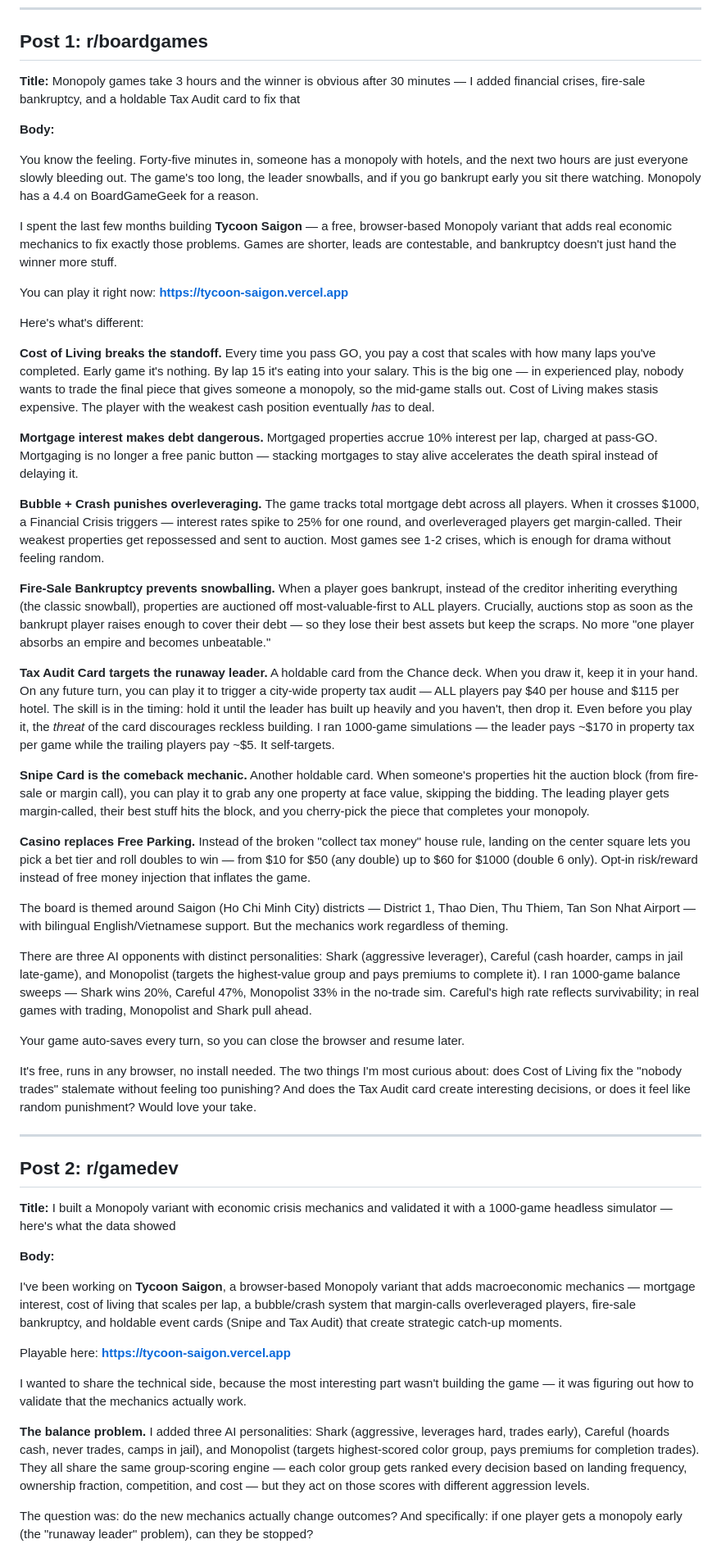
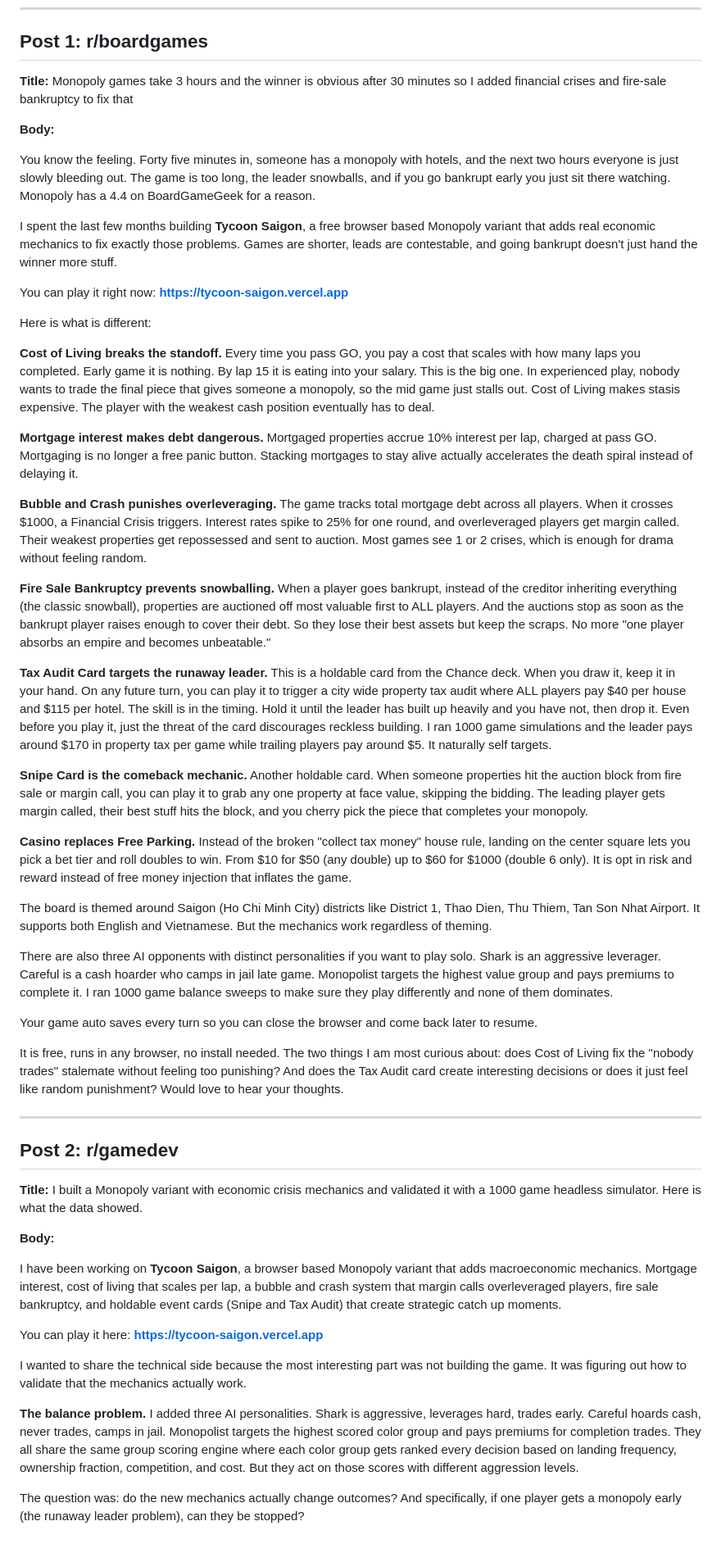
Before and after one commit to trunghuynh92/tycoon-saigon, a Markdown page: launch-reddit-posts.md, the part around one of its changes. Shown at 82% size. GitHub-like rendering.

```diff
--- a/launch-reddit-posts.md
+++ b/launch-reddit-posts.md
@@ -4,55 +4,55 @@
 
 ## Post 1: r/boardgames
 
-**Title:** Monopoly games take 3 hours and the winner is obvious after 30 minutes — I added financial crises, fire-sale bankruptcy, and a holdable Tax Audit card to fix that
+**Title:** Monopoly games take 3 hours and the winner is obvious after 30 minutes so I added financial crises and fire-sale bankruptcy to fix that
 
 **Body:**
 
-You know the feeling. Forty-five minutes in, someone has a monopoly with hotels, and the next two hours are just everyone slowly bleeding out. The game's too long, the leader snowballs, and if you go bankrupt early you sit there watching. Monopoly has a 4.4 on BoardGameGeek for a reason.
+You know the feeling. Forty five minutes in, someone has a monopoly with hotels, and the next two hours everyone is just slowly bleeding out. The game is too long, the leader snowballs, and if you go bankrupt early you just sit there watching. Monopoly has a 4.4 on BoardGameGeek for a reason.
 
-I spent the last few months building **Tycoon Saigon** — a free, browser-based Monopoly variant that adds real economic mechanics to fix exactly those problems. Games are shorter, leads are contestable, and bankruptcy doesn't just hand the winner more stuff.
+I spent the last few months building **Tycoon Saigon**, a free browser based Monopoly variant that adds real economic mechanics to fix exactly those problems. Games are shorter, leads are contestable, and going bankrupt doesn't just hand the winner more stuff.
 
 You can play it right now: **https://tycoon-saigon.vercel.app**
 
-Here's what's different:
+Here is what is different:
 
-**Cost of Living breaks the standoff.** Every time you pass GO, you pay a cost that scales with how many laps you've completed. Early game it's nothing. By lap 15 it's eating into your salary. This is the big one — in experienced play, nobody wants to trade the final piece that gives someone a monopoly, so the mid-game stalls out. Cost of Living makes stasis expensive. The player with the weakest cash position eventually *has* to deal.
+**Cost of Living breaks the standoff.** Every time you pass GO, you pay a cost that scales with how many laps you completed. Early game it is nothing. By lap 15 it is eating into your salary. This is the big one. In experienced play, nobody wants to trade the final piece that gives someone a monopoly, so the mid game just stalls out. Cost of Living makes stasis expensive. The player with the weakest cash position eventually has to deal.
 
-**Mortgage interest makes debt dangerous.** Mortgaged properties accrue 10% interest per lap, charged at pass-GO. Mortgaging is no longer a free panic button — stacking mortgages to stay alive accelerates the death spiral instead of delaying it.
+**Mortgage interest makes debt dangerous.** Mortgaged properties accrue 10% interest per lap, charged at pass GO. Mortgaging is no longer a free panic button. Stacking mortgages to stay alive actually accelerates the death spiral instead of delaying it.
 
-**Bubble + Crash punishes overleveraging.** The game tracks total mortgage debt across all players. When it crosses $1000, a Financial Crisis triggers — interest rates spike to 25% for one round, and overleveraged players get margin-called. Their weakest properties get repossessed and sent to auction. Most games see 1-2 crises, which is enough for drama without feeling random.
+**Bubble and Crash punishes overleveraging.** The game tracks total mortgage debt across all players. When it crosses $1000, a Financial Crisis triggers. Interest rates spike to 25% for one round, and overleveraged players get margin called. Their weakest properties get repossessed and sent to auction. Most games see 1 or 2 crises, which is enough for drama without feeling random.
 
-**Fire-Sale Bankruptcy prevents snowballing.** When a player goes bankrupt, instead of the creditor inheriting everything (the classic snowball), properties are auctioned off most-valuable-first to ALL players. Crucially, auctions stop as soon as the bankrupt player raises enough to cover their debt — so they lose their best assets but keep the scraps. No more "one player absorbs an empire and becomes unbeatable."
+**Fire Sale Bankruptcy prevents snowballing.** When a player goes bankrupt, instead of the creditor inheriting everything (the classic snowball), properties are auctioned off most valuable first to ALL players. And the auctions stop as soon as the bankrupt player raises enough to cover their debt. So they lose their best assets but keep the scraps. No more "one player absorbs an empire and becomes unbeatable."
 
-**Tax Audit Card targets the runaway leader.** A holdable card from the Chance deck. When you draw it, keep it in your hand. On any future turn, you can play it to trigger a city-wide property tax audit — ALL players pay $40 per house and $115 per hotel. The skill is in the timing: hold it until the leader has built up heavily and you haven't, then drop it. Even before you play it, the *threat* of the card discourages reckless building. I ran 1000-game simulations — the leader pays ~$170 in property tax per game while the trailing players pay ~$5. It self-targets.
+**Tax Audit Card targets the runaway leader.** This is a holdable card from the Chance deck. When you draw it, keep it in your hand. On any future turn, you can play it to trigger a city wide property tax audit where ALL players pay $40 per house and $115 per hotel. The skill is in the timing. Hold it until the leader has built up heavily and you have not, then drop it. Even before you play it, just the threat of the card discourages reckless building. I ran 1000 game simulations and the leader pays around $170 in property tax per game while trailing players pay around $5. It naturally self targets.
 
-**Snipe Card is the comeback mechanic.** Another holdable card. When someone's properties hit the auction block (from fire-sale or margin call), you can play it to grab any one property at face value, skipping the bidding. The leading player gets margin-called, their best stuff hits the block, and you cherry-pick the piece that completes your monopoly.
+**Snipe Card is the comeback mechanic.** Another holdable card. When someone properties hit the auction block from fire sale or margin call, you can play it to grab any one property at face value, skipping the bidding. The leading player gets margin called, their best stuff hits the block, and you cherry pick the piece that completes your monopoly.
 
-**Casino replaces Free Parking.** Instead of the broken "collect tax money" house rule, landing on the center square lets you pick a bet tier and roll doubles to win — from $10 for $50 (any double) up to $60 for $1000 (double 6 only). Opt-in risk/reward instead of free money injection that inflates the game.
+**Casino replaces Free Parking.** Instead of the broken "collect tax money" house rule, landing on the center square lets you pick a bet tier and roll doubles to win. From $10 for $50 (any double) up to $60 for $1000 (double 6 only). It is opt in risk and reward instead of free money injection that inflates the game.
 
-The board is themed around Saigon (Ho Chi Minh City) districts — District 1, Thao Dien, Thu Thiem, Tan Son Nhat Airport — with bilingual English/Vietnamese support. But the mechanics work regardless of theming.
+The board is themed around Saigon (Ho Chi Minh City) districts like District 1, Thao Dien, Thu Thiem, Tan Son Nhat Airport. It supports both English and Vietnamese. But the mechanics work regardless of theming.
 
-There are three AI opponents with distinct personalities: Shark (aggressive leverager), Careful (cash hoarder, camps in jail late-game), and Monopolist (targets the highest-value group and pays premiums to complete it). I ran 1000-game balance sweeps — Shark wins 20%, Careful 47%, Monopolist 33% in the no-trade sim. Careful's high rate reflects survivability; in real games with trading, Monopolist and Shark pull ahead.
+There are also three AI opponents with distinct personalities if you want to play solo. Shark is an aggressive leverager. Careful is a cash hoarder who camps in jail late game. Monopolist targets the highest value group and pays premiums to complete it. I ran 1000 game balance sweeps to make sure they play differently and none of them dominates.
 
-Your game auto-saves every turn, so you can close the browser and resume later.
+Your game auto saves every turn so you can close the browser and come back later to resume.
 
-It's free, runs in any browser, no install needed. The two things I'm most curious about: does Cost of Living fix the "nobody trades" stalemate without feeling too punishing? And does the Tax Audit card create interesting decisions, or does it feel like random punishment? Would love your take.
+It is free, runs in any browser, no install needed. The two things I am most curious about: does Cost of Living fix the "nobody trades" stalemate without feeling too punishing? And does the Tax Audit card create interesting decisions or does it just feel like random punishment? Would love to hear your thoughts.
 
 ---
 
 ## Post 2: r/gamedev
 
-**Title:** I built a Monopoly variant with economic crisis mechanics and validated it with a 1000-game headless simulator — here's what the data showed
+**Title:** I built a Monopoly variant with economic crisis mechanics and validated it with a 1000 game headless simulator. Here is what the data showed.
 
 **Body:**
 
-I've been working on **Tycoon Saigon**, a browser-based Monopoly variant that adds macroeconomic mechanics — mortgage interest, cost of living that scales per lap, a bubble/crash system that margin-calls overleveraged players, fire-sale bankruptcy, and holdable event cards (Snipe and Tax Audit) that create strategic catch-up moments.
+I have been working on **Tycoon Saigon**, a browser based Monopoly variant that adds macroeconomic mechanics. Mortgage interest, cost of living that scales per lap, a bubble and crash system that margin calls overleveraged players, fire sale bankruptcy, and holdable event cards (Snipe and Tax Audit) that create strategic catch up moments.
 
-Playable here: **https://tycoon-saigon.vercel.app**
+You can play it here: **https://tycoon-saigon.vercel.app**
 
-I wanted to share the technical side, because the most interesting part wasn't building the game — it was figuring out how to validate that the mechanics actually work.
+I wanted to share the technical side because the most interesting part was not building the game. It was figuring out how to validate that the mechanics actually work.
 
-**The balance problem.** I added three AI personalities: Shark (aggressive, leverages hard, trades early), Careful (hoards cash, never trades, camps in jail), and Monopolist (targets highest-scored color group, pays premiums for completion trades). They all share the same group-scoring engine — each color group gets ranked every decision based on landing frequency, ownership fraction, competition, and cost — but they act on those scores with different aggression levels.
+**The balance problem.** I added three AI personalities. Shark is aggressive, leverages hard, trades early. Careful hoards cash, never trades, camps in jail. Monopolist targets the highest scored color group and pays premiums for completion trades. They all share the same group scoring engine where each color group gets ranked every decision based on landing frequency, ownership fraction, competition, and cost. But they act on those scores with different aggression levels.
 
-The question was: do the new mechanics actually change outcomes? And specifically: if one player gets a monopoly early (the "runaway leader" problem), can they be stopped?
+The question was: do the new mechanics actually change outcomes? And specifically, if one player gets a monopoly early (the runaway leader problem), can they be stopped?
 
```
Also changed, not shown: other parts of launch-reddit-posts.md (+26 -24 lines).
